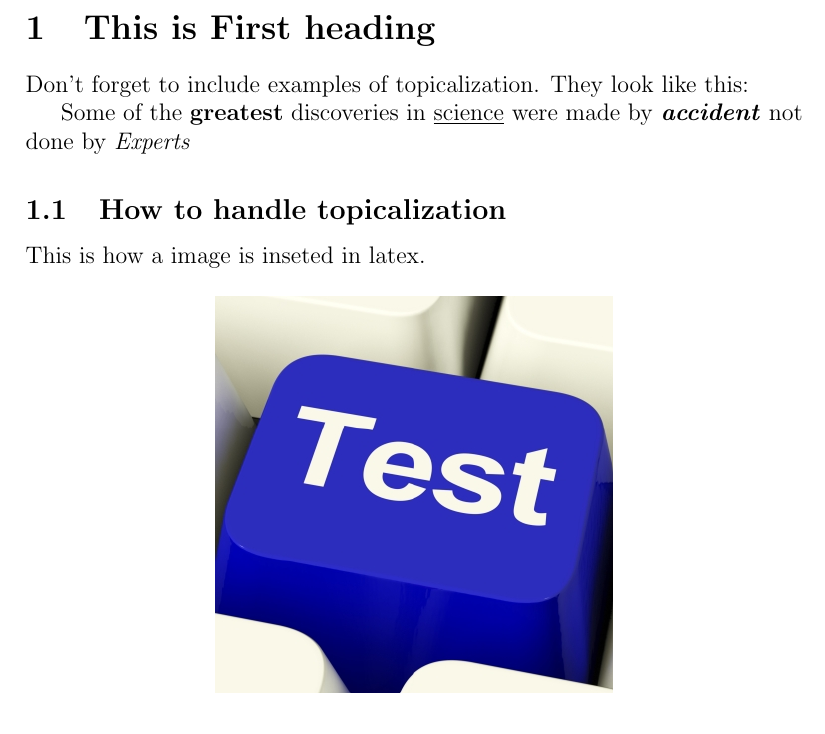
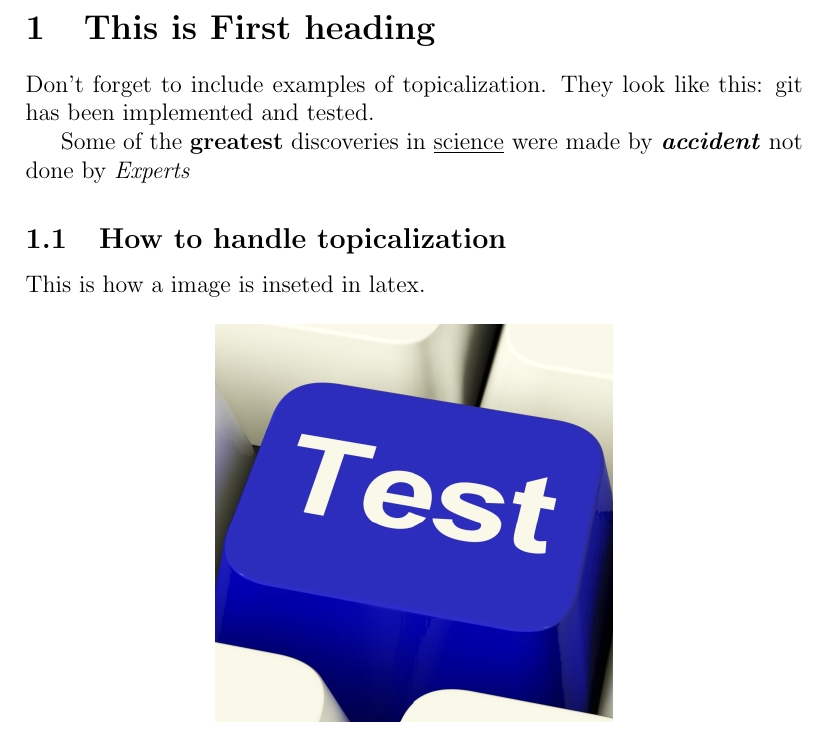
Before and after one commit to sannan1993/Latex-template, a LaTeX document (sample.tex): part of page 3 of 4, cut so that both start at the same text. Compiled offline with pdfLaTeX.

Commit message:
we have tested git

```diff
--- a/sample.tex
+++ b/sample.tex
@@ -38,6 +37,7 @@
 %normal text
 Don't forget to include examples of topicalization.
 They look like this:
+git has been implemented and tested.
 
 %//////////bold,italic,emphsize and underline/////////////
 Some of the \textbf{greatest}
```
Also changed, not shown: sample.pdf, sample.tex (1 more changed lines), 2 other files.
